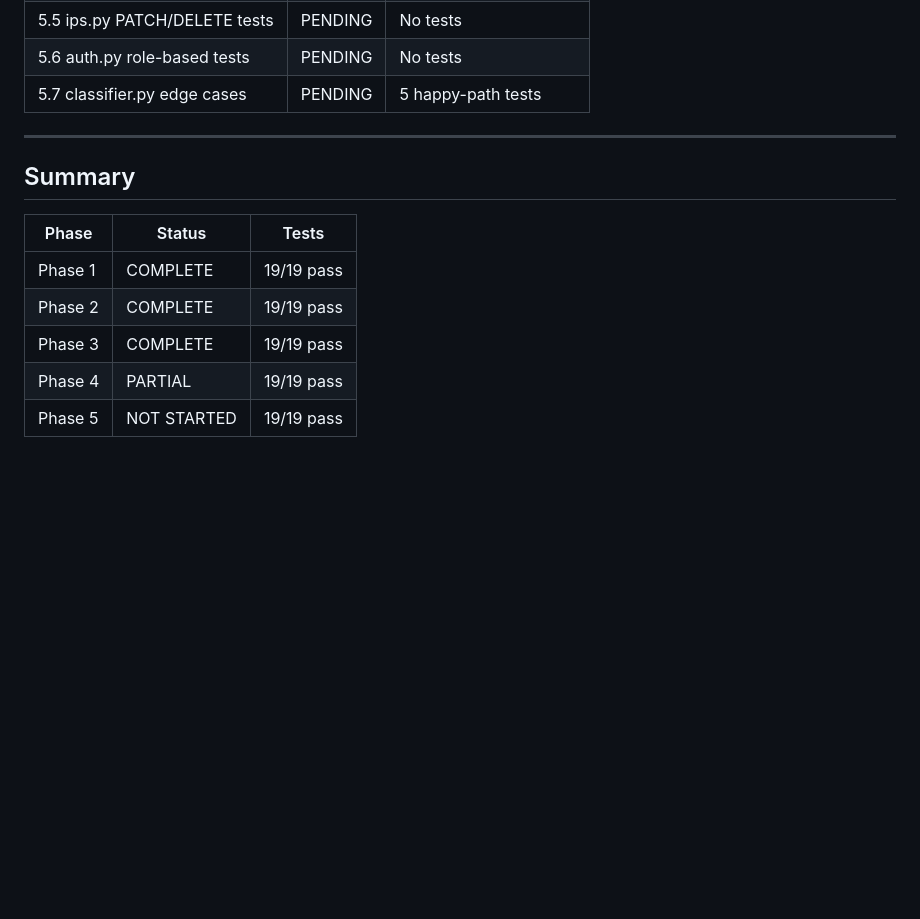
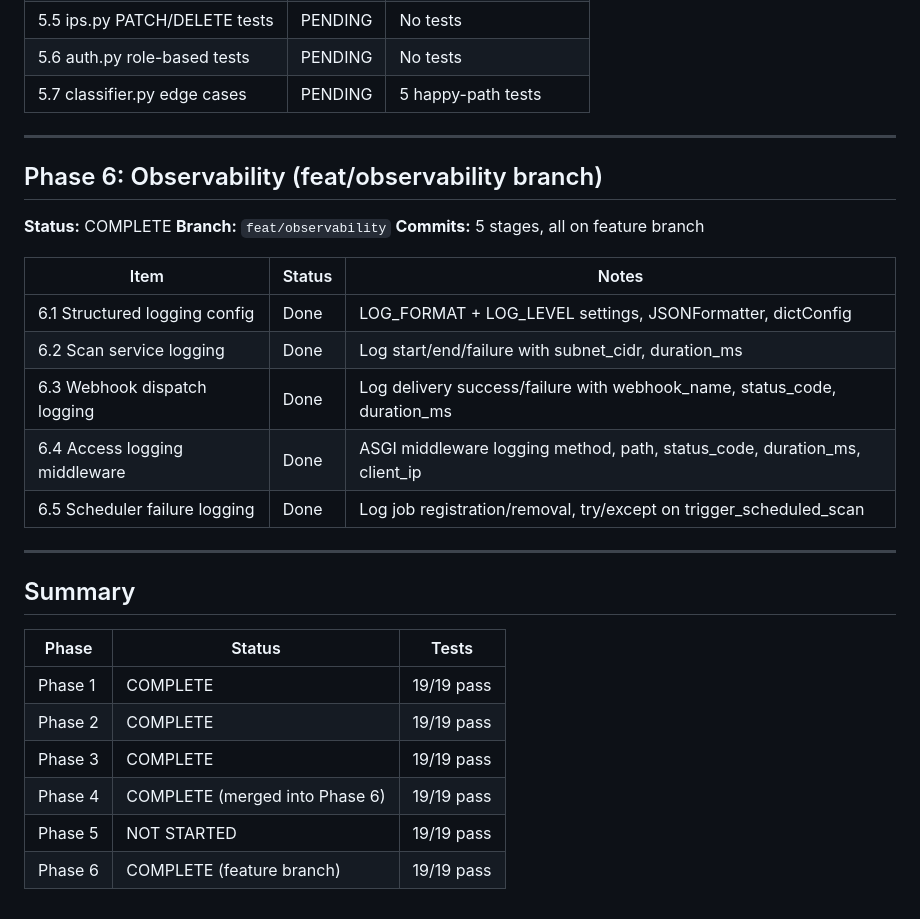
Before and after one commit to Salar-prog/netscan, a Markdown page: docs/progress.md, the part around the change. GitHub-like rendering; blank space fills up the shorter version.

```diff
--- a/docs/progress.md
+++ b/docs/progress.md
@@ -85,6 +85,22 @@ Live status of implementation phases.
 
 ---
 
+## Phase 6: Observability (feat/observability branch)
+
+**Status:** COMPLETE
+**Branch:** `feat/observability`
+**Commits:** 5 stages, all on feature branch
+
+| Item | Status | Notes |
+|------|--------|-------|
+| 6.1 Structured logging config | Done | LOG_FORMAT + LOG_LEVEL settings, JSONFormatter, dictConfig |
+| 6.2 Scan service logging | Done | Log start/end/failure with subnet_cidr, duration_ms |
+| 6.3 Webhook dispatch logging | Done | Log delivery success/failure with webhook_name, status_code, duration_ms |
+| 6.4 Access logging middleware | Done | ASGI middleware logging method, path, status_code, duration_ms, client_ip |
+| 6.5 Scheduler failure logging | Done | Log job registration/removal, try/except on trigger_scheduled_scan |
+
+---
+
 ## Summary
 
 | Phase | Status | Tests |
@@ -92,5 +108,6 @@ Live status of implementation phases.
 | Phase 1 | COMPLETE | 19/19 pass |
 | Phase 2 | COMPLETE | 19/19 pass |
 | Phase 3 | COMPLETE | 19/19 pass |
-| Phase 4 | PARTIAL | 19/19 pass |
+| Phase 4 | COMPLETE (merged into Phase 6) | 19/19 pass |
 | Phase 5 | NOT STARTED | 19/19 pass |
+| Phase 6 | COMPLETE (feature branch) | 19/19 pass |
```
Also changed, not shown: docs/changes.md (+20 -0 lines).
